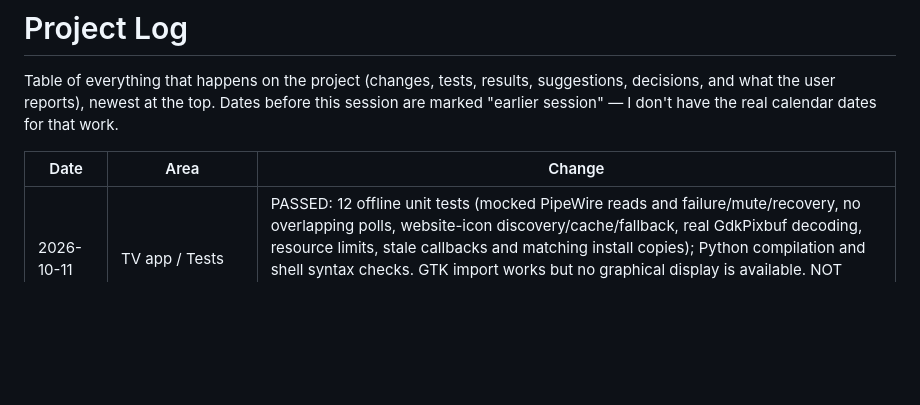
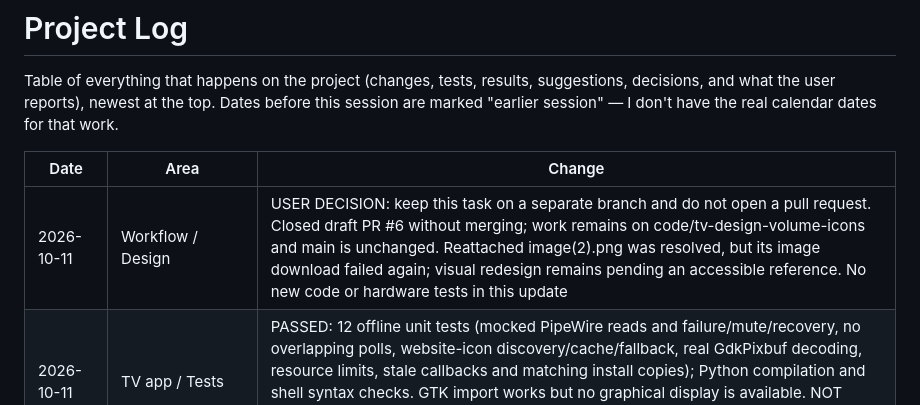
Before and after one commit to HaidarAli147/retro-tv, a Markdown page: PROJECT_LOG.md, the part around the change. Rendered like a GitHub page; blank space fills up the shorter version.

Commit message:
Log branch-only workflow and design attachment blocker

```diff
--- a/PROJECT_LOG.md
+++ b/PROJECT_LOG.md
@@ -5,6 +5,7 @@ Table of everything that happens on the project (changes, tests, results, sugges
 
 | Date | Area | Change |
 |---|---|---|
+| 2026-10-11 | Workflow / Design | USER DECISION: keep this task on a separate branch and do not open a pull request. Closed draft PR #6 without merging; work remains on code/tv-design-volume-icons and main is unchanged. Reattached image(2).png was resolved, but its image download failed again; visual redesign remains pending an accessible reference. No new code or hardware tests in this update |
 | 2026-10-11 | TV app / Tests | PASSED: 12 offline unit tests (mocked PipeWire reads and failure/mute/recovery, no overlapping polls, website-icon discovery/cache/fallback, real GdkPixbuf decoding, resource limits, stale callbacks and matching install copies); Python compilation and shell syntax checks. GTK import works but no graphical display is available. NOT TESTED: real Pi/Arduino/PipeWire, live network icon requests, mpv playback, Windows runtime or visual layout. No physical hardware result claimed |
 | 2026-10-11 | TV app / Audio / Icons | IMPLEMENTED: Pi speaker-percentage bar polls the current desktop PipeWire default sink off-thread and shows volume changes/mute in the OSD; missing sink shows unavailable. Linux mpv now starts at 100% (removes hidden 70% attenuation; same sink level may sound louder). Windows playback retained with explicitly labelled player OSD; Windows system speaker percentage remains unsupported. Web-app tiles discover site icons asynchronously, cache them and keep initials on failure; obsolete tile callbacks ignored |
 | 2026-10-11 | TV app / Installer | SYNCHRONIZED: canonical root tv.py, pi_kit/tv.py and embedded app in install_tv.sh. Historical archives unchanged. Added focused usage/validation documentation and README pointer. Existing desktop prerequisite, GPIO3 installer omission, playback-status error handling and firmware fast-knob step loss remain separate unresolved tasks |
```
